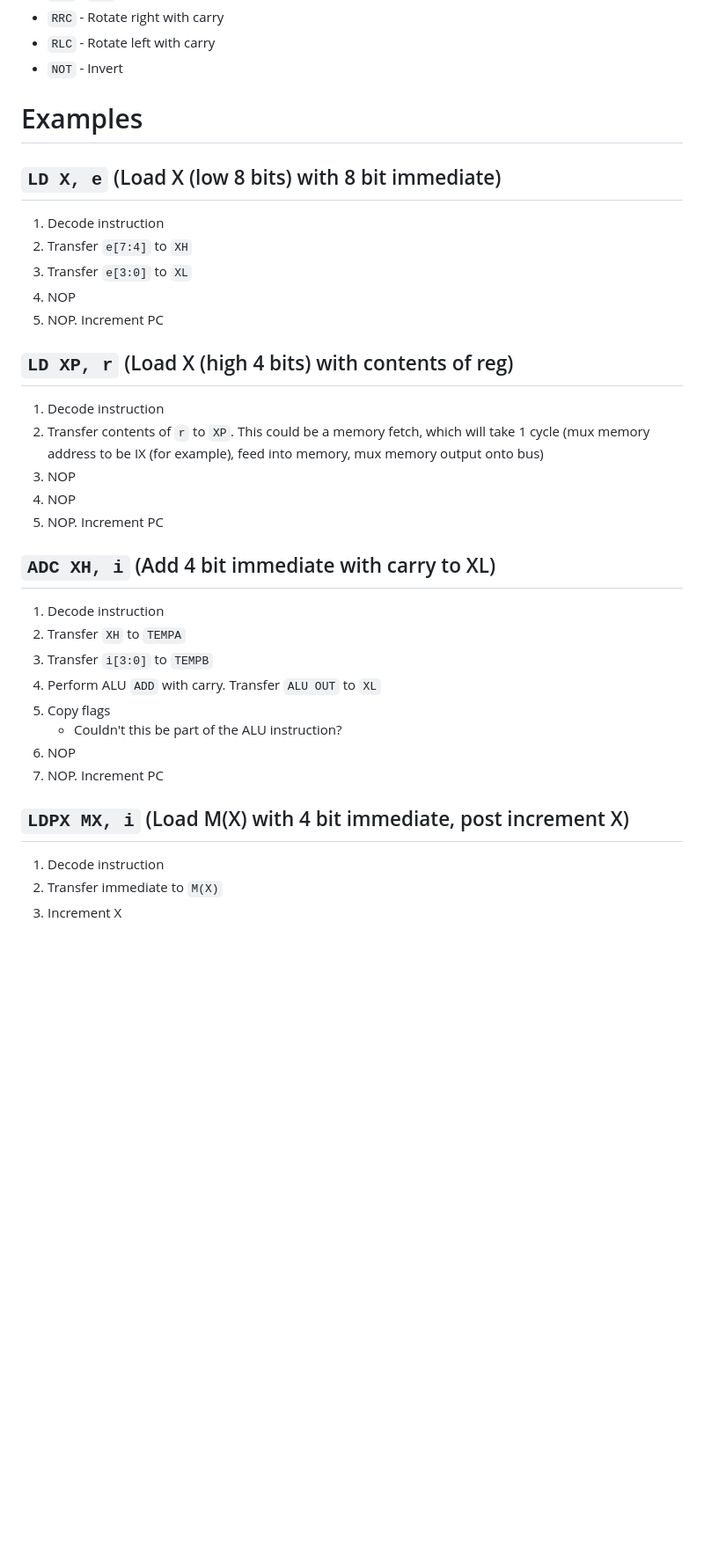
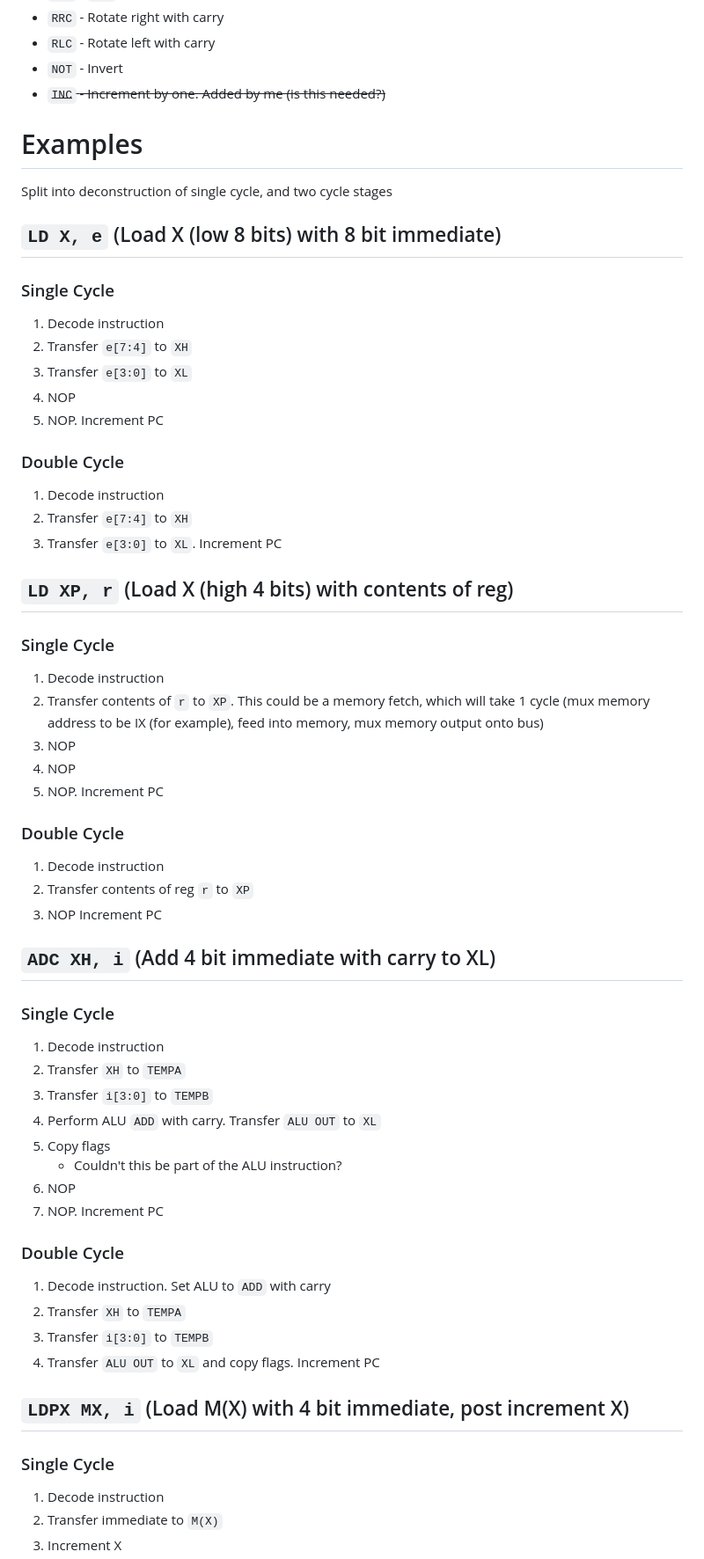
Before and after one commit to agg23/fpga-tamagotchi, a Markdown page: docs/overview.md, the part around one of its changes. Shown at 88% size. GitHub-like rendering; blank space fills up the shorter version.

```diff
--- a/docs/overview.md
+++ b/docs/overview.md
@@ -100,10 +100,15 @@ Each operation consumes values from the bus (into `TEMPA/B`), and stores the out
 * `RRC` - Rotate right with carry
 * `RLC` - Rotate left with carry
 * `NOT` - Invert
+* ~~`INC` - Increment by one. Added by me (is this needed?)~~
 
 # Examples
 
+Split into deconstruction of single cycle, and two cycle stages
+
 ## `LD X, e` (Load X (low 8 bits) with 8 bit immediate)
+
+### Single Cycle
 
 1. Decode instruction
 2. Transfer `e[7:4]` to `XH`
@@ -111,7 +116,15 @@ Each operation consumes values from the bus (into `TEMPA/B`), and stores the out
 4. NOP
 5. NOP. Increment PC
 
+### Double Cycle
+
+1. Decode instruction
+2. Transfer `e[7:4]` to `XH`
+3. Transfer `e[3:0]` to `XL`. Increment PC
+
 ## `LD XP, r` (Load X (high 4 bits) with contents of reg)
+
+### Single Cycle
 
 1. Decode instruction
 2. Transfer contents of `r` to `XP`. This could be a memory fetch, which will take 1 cycle (mux memory address to be IX (for example), feed into memory, mux memory output onto bus)
@@ -119,7 +132,15 @@ Each operation consumes values from the bus (into `TEMPA/B`), and stores the out
 4. NOP
 5. NOP. Increment PC
 
+### Double Cycle
+
+1. Decode instruction
+2. Transfer contents of reg `r` to `XP`
+3. NOP Increment PC
+
 ## `ADC XH, i` (Add 4 bit immediate with carry to XL)
+
+### Single Cycle
 
 1. Decode instruction
 2. Transfer `XH` to `TEMPA`
@@ -130,7 +151,16 @@ Each operation consumes values from the bus (into `TEMPA/B`), and stores the out
 6. NOP
 7. NOP. Increment PC
 
+### Double Cycle
+
+1. Decode instruction. Set ALU to `ADD` with carry
+2. Transfer `XH` to `TEMPA`
+3. Transfer `i[3:0]` to `TEMPB`
+4. Transfer `ALU OUT` to `XL` and copy flags. Increment PC
+
 ## `LDPX MX, i` (Load M(X) with 4 bit immediate, post increment X)
+
+### Single Cycle
 
 1. Decode instruction
 2. Transfer immediate to `M(X)`
```
Also changed, not shown: other parts of docs/overview.md (+81 -1 lines).
